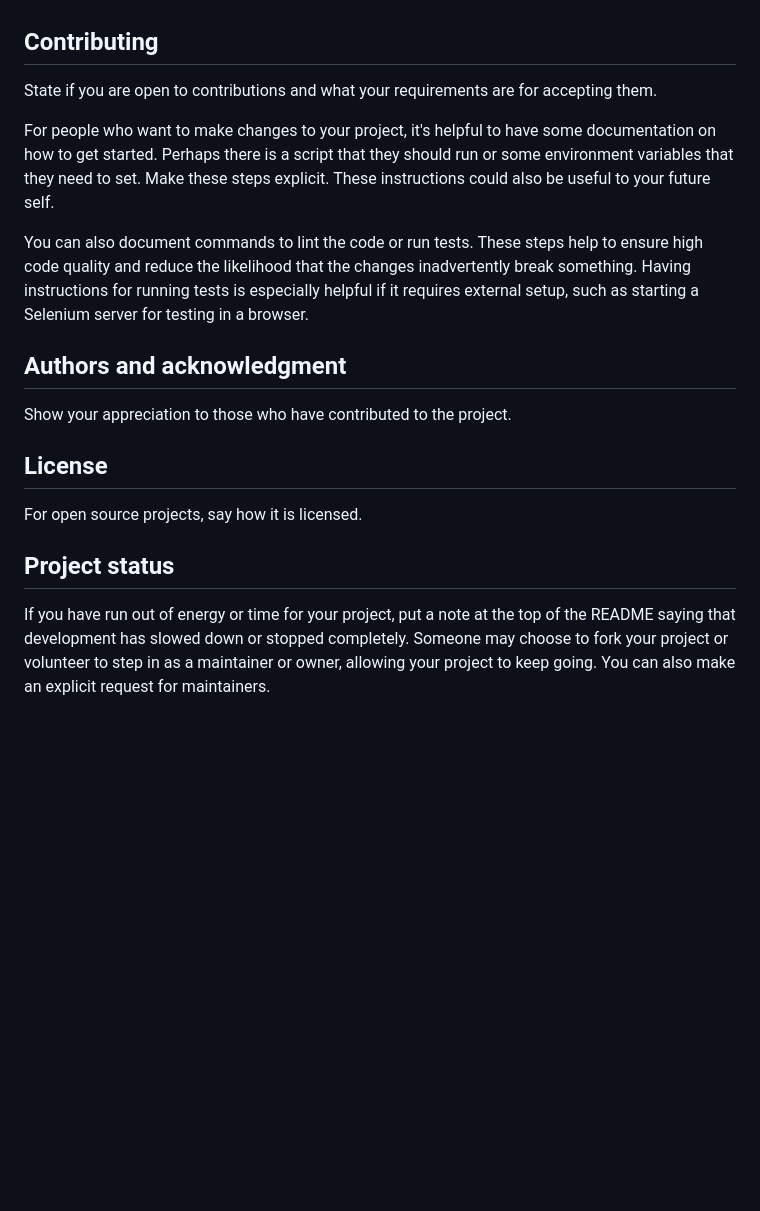
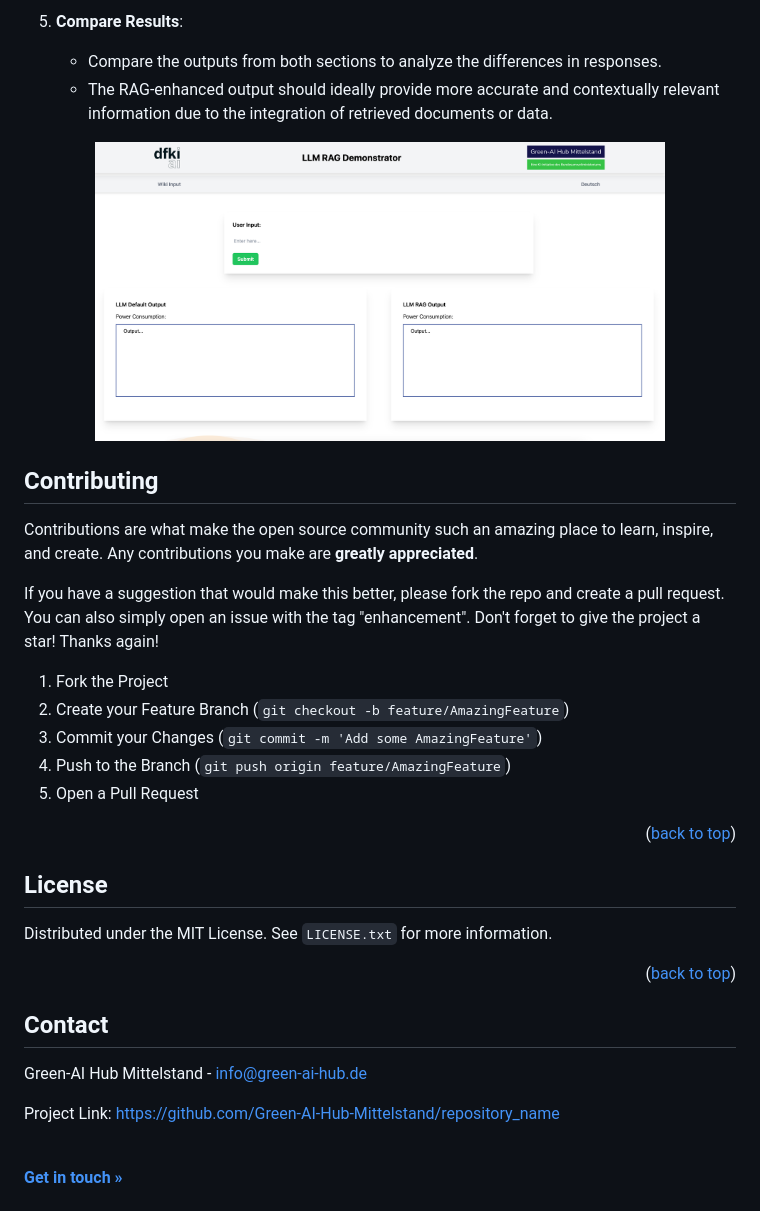
Before and after one commit to Green-AI-Hub-Mittelstand/Retrieval-Augmented-Generation-LLM-Demonstrator, a Markdown page: README.md, the part around the change printed below. GitHub-like rendering; pictures changed too: images/screenshot.png (added); blank space fills up the shorter version.

Commit message:
feat: Added Readme

```diff
--- a/README.md
+++ b/README.md
@@ -78,16 +140,43 @@ If you have ideas for releases in the future, it is a good idea to list them in
+5. **Compare Results**:
+   - Compare the outputs from both sections to analyze the differences in responses.
+   - The RAG-enhanced output should ideally provide more accurate and contextually relevant information due to the integration of retrieved documents or data.
+
+<p align="center">
+    <img src="images/screenshot.png" alt="Screenshot of the web interface" width="80%">
+  </a>
 
 ## Contributing
-State if you are open to contributions and what your requirements are for accepting them.
 
-For people who want to make changes to your project, it's helpful to have some documentation on how to get started. Perhaps there is a script that they should run or some environment variables that they need to set. Make these steps explicit. These instructions could also be useful to your future self.
+Contributions are what make the open source community such an amazing place to learn, inspire, and create. Any contributions you make are **greatly appreciated**.
 
-You can also document commands to lint the code or run tests. These steps help to ensure high code quality and reduce the likelihood that the changes inadvertently break something. Having instructions for running tests is especially helpful if it requires external setup, such as starting a Selenium server for testing in a browser.
+If you have a suggestion that would make this better, please fork the repo and create a pull request. You can also simply open an issue with the tag "enhancement".
+Don't forget to give the project a star! Thanks again!
 
-## Authors and acknowledgment
-Show your appreciation to those who have contributed to the project.
+1. Fork the Project
+2. Create your Feature Branch (`git checkout -b feature/AmazingFeature`)
+3. Commit your Changes (`git commit -m 'Add some AmazingFeature'`)
+4. Push to the Branch (`git push origin feature/AmazingFeature`)
+5. Open a Pull Request
+
+<p align="right">(<a href="#readme-top">back to top</a>)</p>
+
+
 
 ## License
-For open source projects, say how it is licensed.
 
-## Project status
-If you have run out of energy or time for your project, put a note at the top of the README saying that development has slowed down or stopped completely. Someone may choose to fork your project or volunteer to step in as a maintainer or owner, allowing your project to keep going. You can also make an explicit request for maintainers.
+Distributed under the MIT License. See `LICENSE.txt` for more information.
+
+<p align="right">(<a href="#readme-top">back to top</a>)</p>
+
+
+## Contact
+
+Green-AI Hub Mittelstand - info@green-ai-hub.de
+
+Project Link: https://github.com/Green-AI-Hub-Mittelstand/repository_name
+
+<br />
+  <a href="https://www.green-ai-hub.de/kontakt"><strong>Get in touch »</strong></a>
+<br />
+<br />
+
```
Also changed, not shown: other parts of README.md (+116 -48 lines), images/table_of_contents.jpg (added), 3 other files.
